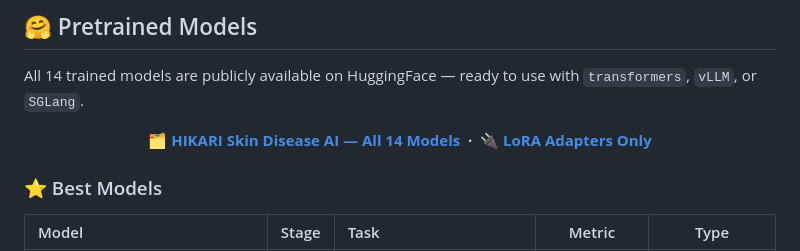
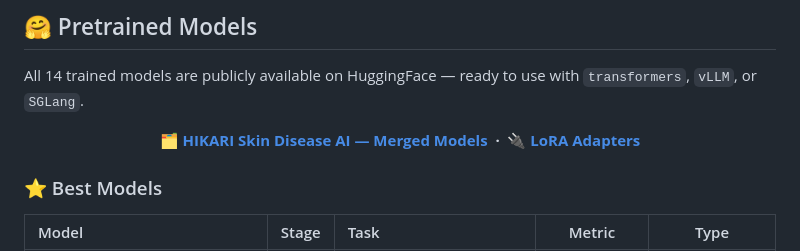
Before and after one commit to E27-25/HIKARI, a Markdown page: README.md, the part around the change. Drawn GitHub-style.

Commit message:
Fix collection label: All 14 Models → Merged Models
Co-Authored-By: Claude Sonnet 4.6 <noreply@anthropic.com>

```diff
--- a/README.md
+++ b/README.md
@@ -49,7 +49,7 @@ All 14 trained models are publicly available on HuggingFace — ready to use wit
 
 <div align="center">
 
-**🗂️ [HIKARI Skin Disease AI — All 14 Models](https://huggingface.co/collections/E27085921/hikari-skin-disease-ai-69be6cadbee2138aabfac175) &nbsp;·&nbsp; 🔌 [LoRA Adapters Only](https://huggingface.co/collections/E27085921/hikari-lora-adapters-69be6f05f363f84d8ffbd82d)**
+**🗂️ [HIKARI Skin Disease AI — Merged Models](https://huggingface.co/collections/E27085921/hikari-skin-disease-ai-69be6cadbee2138aabfac175) &nbsp;·&nbsp; 🔌 [LoRA Adapters](https://huggingface.co/collections/E27085921/hikari-lora-adapters-69be6f05f363f84d8ffbd82d)**
 
 </div>
 
```
